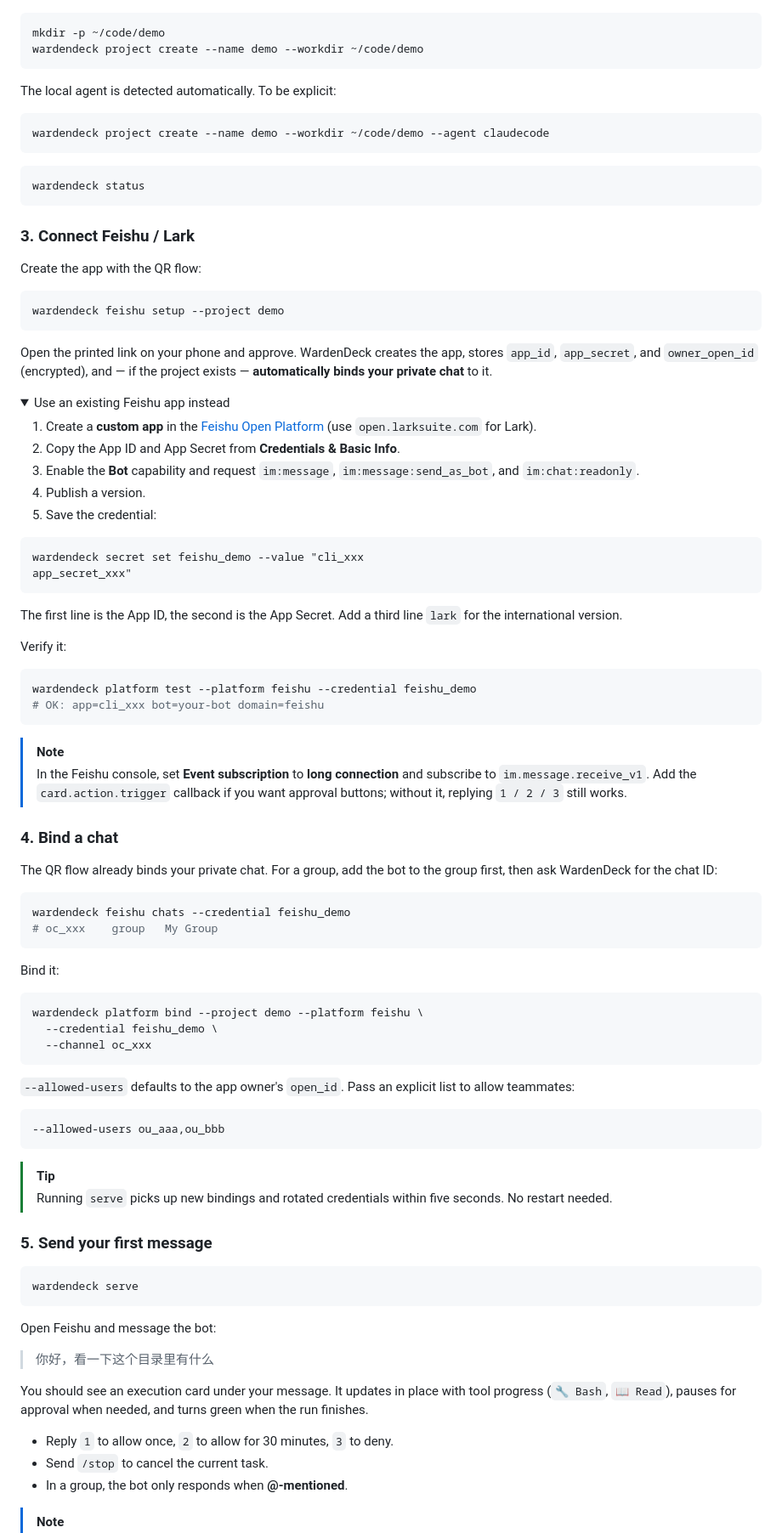
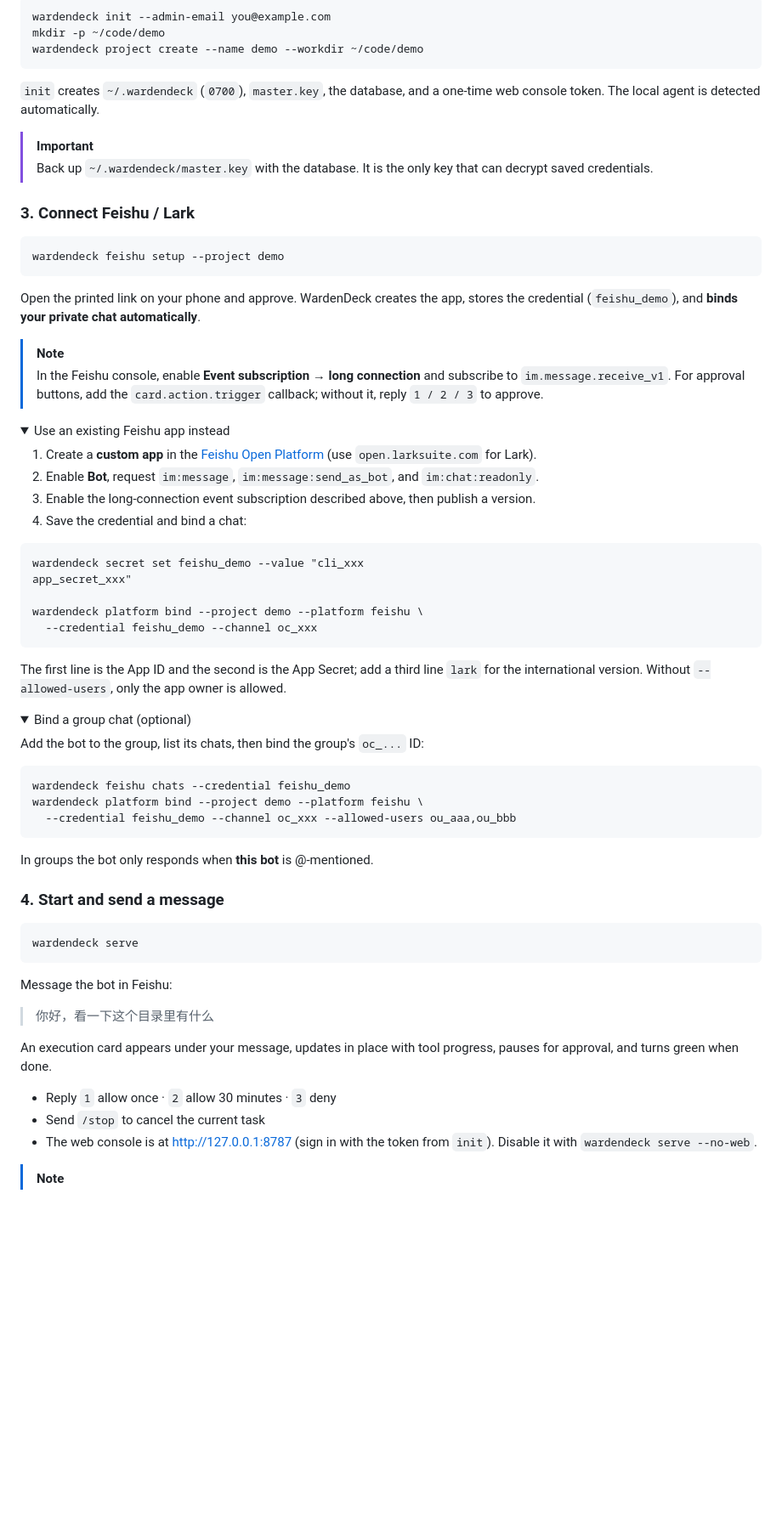
Before and after one commit to bocoboho/wardendeck, a Markdown page: README.md, the part around one of its changes. Shown at 85% size. Rendered like a GitHub page; folded sections open; blank space fills up the shorter version.

````diff
--- a/README.md
+++ b/README.md
@@ -100,94 +58,71 @@ mkdir -p ~/code/demo
 wardendeck project create --name demo --workdir ~/code/demo
 ```
 
-The local agent is detected automatically. To be explicit:
+`init` creates `~/.wardendeck` (`0700`), `master.key`, the database, and a one-time web console token. The local agent is detected automatically.
 
-```bash
-wardendeck project create --name demo --workdir ~/code/demo --agent claudecode
-```
-
-```bash
-wardendeck status
-```
+> [!IMPORTANT]
+> Back up `~/.wardendeck/master.key` with the database. It is the only key that can decrypt saved credentials.
 
 ### 3. Connect Feishu / Lark
-
-Create the app with the QR flow:
 
 ```bash
 wardendeck feishu setup --project demo
 ```
 
-Open the printed link on your phone and approve. WardenDeck creates the app, stores `app_id`, `app_secret`, and `owner_open_id` (encrypted), and — if the project exists — **automatically binds your private chat** to it.
+Open the printed link on your phone and approve. WardenDeck creates the app, stores the credential (`feishu_demo`), and **binds your private chat automatically**.
+
+> [!NOTE]
+> In the Feishu console, enable **Event subscription → long connection** and subscribe to `im.message.receive_v1`. For approval buttons, add the `card.action.trigger` callback; without it, reply `1 / 2 / 3` to approve.
 
 <details>
 <summary>Use an existing Feishu app instead</summary>
 
 1. Create a **custom app** in the [Feishu Open Platform](https://open.feishu.cn/app) (use `open.larksuite.com` for Lark).
-2. Copy the App ID and App Secret from **Credentials & Basic Info**.
-3. Enable the **Bot** capability and request `im:message`, `im:message:send_as_bot`, and `im:chat:readonly`.
-4. Publish a version.
-5. Save the credential:
+2. Enable **Bot**, request `im:message`, `im:message:send_as_bot`, and `im:chat:readonly`.
+3. Enable the long-connection event subscription described above, then publish a version.
+4. Save the credential and bind a chat:
 
 ```bash
 wardendeck secret set feishu_demo --value "cli_xxx
 app_secret_xxx"
+
+wardendeck platform bind --project demo --platform feishu \
+  --credential feishu_demo --channel oc_xxx
 ```
 
-The first line is the App ID, the second is the App Secret. Add a third line `lark` for the international version.
-
-Verify it:
-
-```bash
-wardendeck platform test --platform feishu --credential feishu_demo
-# OK: app=cli_xxx bot=your-bot domain=feishu
-```
+The first line is the App ID and the second is the App Secret; add a third line `lark` for the international version. Without `--allowed-users`, only the app owner is allowed.
 
 </details>
 
-> [!NOTE]
-> In the Feishu console, set **Event subscription** to **long connection** and subscribe to `im.message.receive_v1`. Add the `card.action.trigger` callback if you want approval buttons; without it, replying `1 / 2 / 3` still works.
+<details>
+<summary>Bind a group chat (optional)</summary>
 
-### 4. Bind a chat
-
-The QR flow already binds your private chat. For a group, add the bot to the group first, then ask WardenDeck for the chat ID:
+Add the bot to the group, list its chats, then bind the group's `oc_...` ID:
 
 ```bash
 wardendeck feishu chats --credential feishu_demo
-# oc_xxx	group	My Group
+wardendeck platform bind --project demo --platform feishu \
+  --credential feishu_demo --channel oc_xxx --allowed-users ou_aaa,ou_bbb
 ```
 
-Bind it:
+In groups the bot only responds when **this bot** is @-mentioned.
 
-```bash
-wardendeck platform bind --project demo --platform feishu \
-  --credential feishu_demo \
-  --channel oc_xxx
-```
+</details>
 
-`--allowed-users` defaults to the app owner's `open_id`. Pass an explicit list to allow teammates:
-
-```bash
---allowed-users ou_aaa,ou_bbb
-```
-
-> [!TIP]
-> Running `serve` picks up new bindings and rotated credentials within five seconds. No restart needed.
-
-### 5. Send your first message
+### 4. Start and send a message
 
 ```bash
 wardendeck serve
 ```
 
-Open Feishu and message the bot:
+Message the bot in Feishu:
 
 > 你好，看一下这个目录里有什么
 
-You should see an execution card under your message. It updates in place with tool progress (`🔧 Bash`, `📖 Read`), pauses for approval when needed, and turns green when the run finishes.
+An execution card appears under your message, updates in place with tool progress, pauses for approval, and turns green when done.
 
-- Reply `1` to allow once, `2` to allow for 30 minutes, `3` to deny.
-- Send `/stop` to cancel the current task.
-- In a group, the bot only responds when **@-mentioned**.
+- Reply `1` allow once · `2` allow 30 minutes · `3` deny
+- Send `/stop` to cancel the current task
+- The web console is at <http://127.0.0.1:8787> (sign in with the token from `init`). Disable it with `wardendeck serve --no-web`.
 
 > [!NOTE]
````
Also changed, not shown: other parts of README.md (+35 -85 lines).
